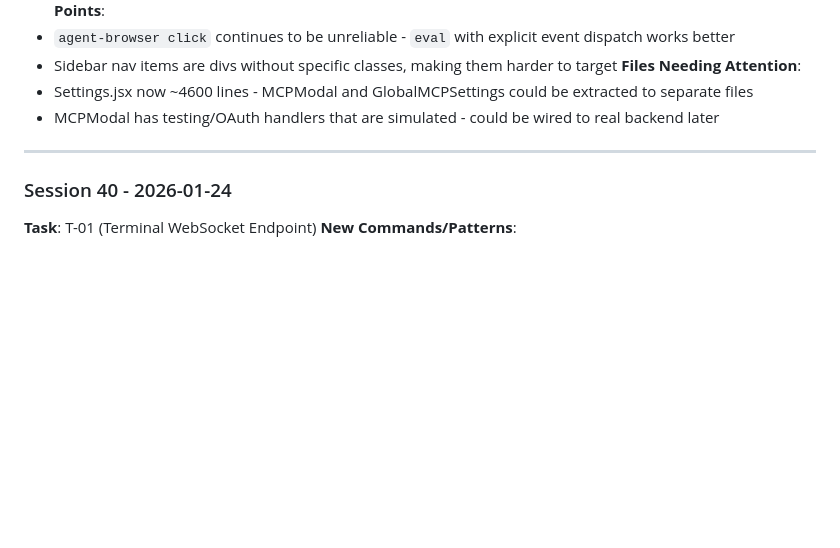
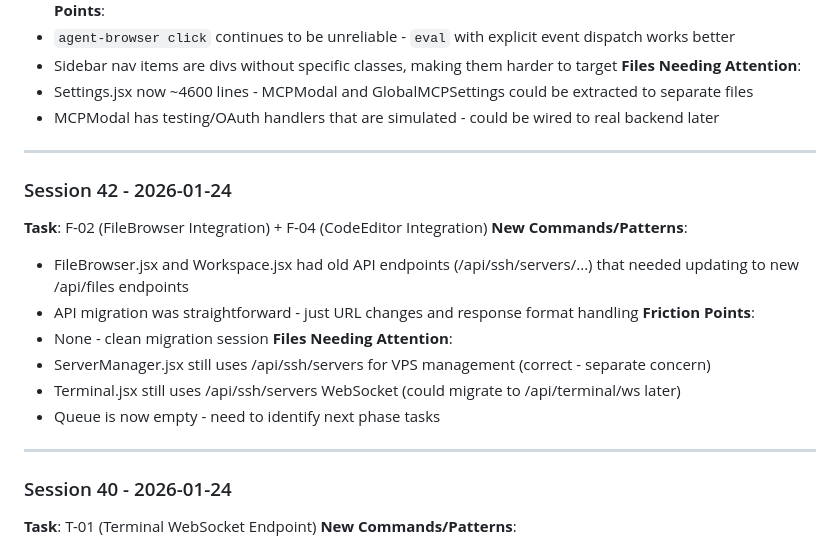
Before and after one commit to stefans71/Hub-LLM, a Markdown page: harness/learnings.md, the part around the change. Drawn GitHub-style; blank space fills up the shorter version.

Commit message:
docs: add session 42 learnings
Co-Authored-By: Claude Opus 4.5 <noreply@anthropic.com>

```diff
--- a/harness/learnings.md
+++ b/harness/learnings.md
@@ -55,6 +55,20 @@ Track discoveries, patterns, and friction points for harness improvement.
 
 ---
 
+### Session 42 - 2026-01-24
+**Task**: F-02 (FileBrowser Integration) + F-04 (CodeEditor Integration)
+**New Commands/Patterns**:
+- FileBrowser.jsx and Workspace.jsx had old API endpoints (/api/ssh/servers/...) that needed updating to new /api/files endpoints
+- API migration was straightforward - just URL changes and response format handling
+**Friction Points**:
+- None - clean migration session
+**Files Needing Attention**:
+- ServerManager.jsx still uses /api/ssh/servers for VPS management (correct - separate concern)
+- Terminal.jsx still uses /api/ssh/servers WebSocket (could migrate to /api/terminal/ws later)
+- Queue is now empty - need to identify next phase tasks
+
+---
+
 ### Session 40 - 2026-01-24
 **Task**: T-01 (Terminal WebSocket Endpoint)
 **New Commands/Patterns**:
```
